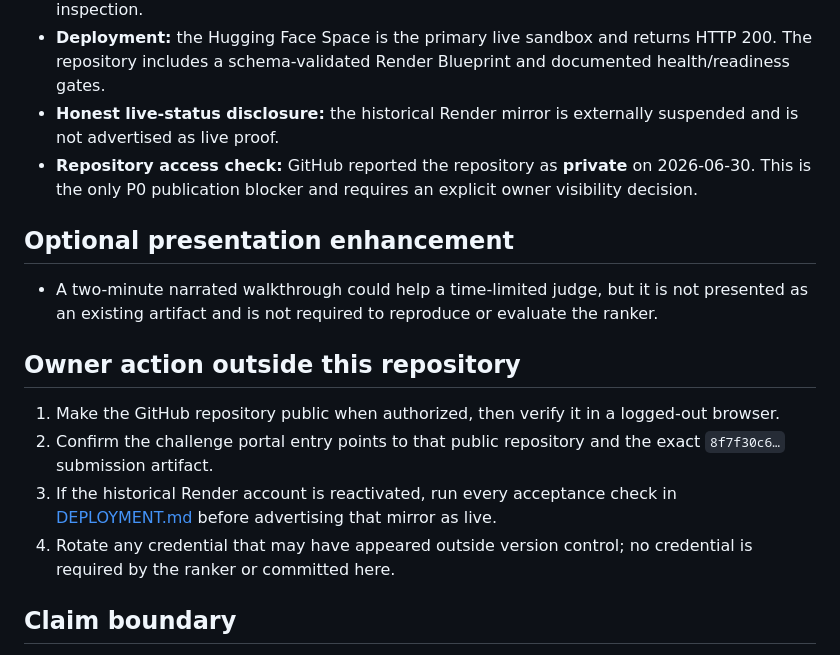
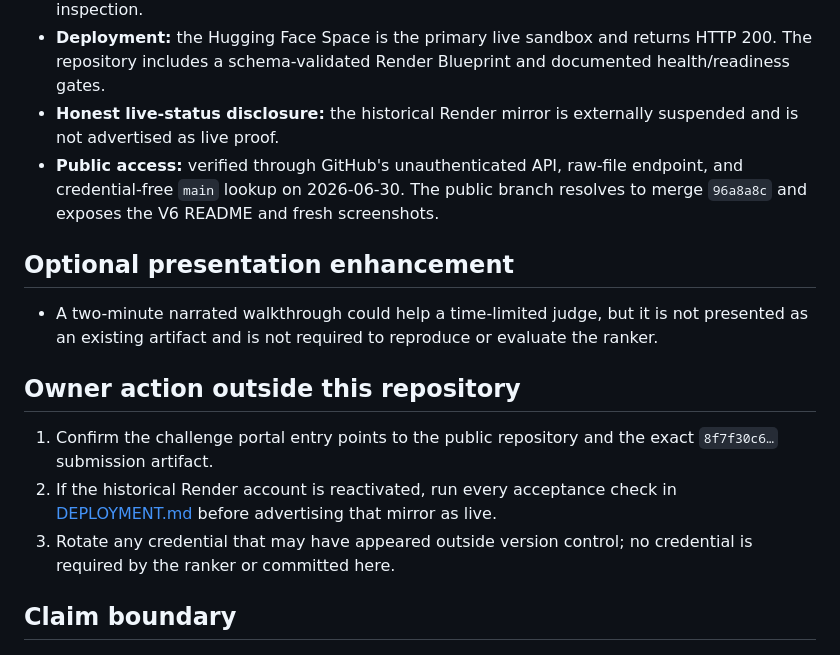
Before and after one commit to bansalbhunesh/redrob-hirefit-ranker, a Markdown page: docs/SUBMISSION_CHECKLIST.md, the part around the change. GitHub-like rendering.

```diff
--- a/docs/SUBMISSION_CHECKLIST.md
+++ b/docs/SUBMISSION_CHECKLIST.md
@@ -15,7 +15,7 @@ Everything controllable in the repository is verified here. “Owner action” m
 - **Fresh visual proof:** desktop and 390-pixel mobile screenshots were rendered from the current V6 API on 2026-06-30; the responsive pipeline and detail drawer were tightened after inspection.
 - **Deployment:** the Hugging Face Space is the primary live sandbox and returns HTTP 200. The repository includes a schema-validated Render Blueprint and documented health/readiness gates.
 - **Honest live-status disclosure:** the historical Render mirror is externally suspended and is not advertised as live proof.
-- **Repository access check:** GitHub reported the repository as **private** on 2026-06-30. This is the only P0 publication blocker and requires an explicit owner visibility decision.
+- **Public access:** verified through GitHub's unauthenticated API, raw-file endpoint, and credential-free `main` lookup on 2026-06-30. The public branch resolves to merge `96a8a8c` and exposes the V6 README and fresh screenshots.
 
 ## Optional presentation enhancement
 
@@ -23,10 +23,9 @@ Everything controllable in the repository is verified here. “Owner action” m
 
 ## Owner action outside this repository
 
-1. Make the GitHub repository public when authorized, then verify it in a logged-out browser.
-2. Confirm the challenge portal entry points to that public repository and the exact `8f7f30c6…` submission artifact.
-3. If the historical Render account is reactivated, run every acceptance check in [DEPLOYMENT.md](DEPLOYMENT.md) before advertising that mirror as live.
-4. Rotate any credential that may have appeared outside version control; no credential is required by the ranker or committed here.
+1. Confirm the challenge portal entry points to the public repository and the exact `8f7f30c6…` submission artifact.
+2. If the historical Render account is reactivated, run every acceptance check in [DEPLOYMENT.md](DEPLOYMENT.md) before advertising that mirror as live.
+3. Rotate any credential that may have appeared outside version control; no credential is required by the ranker or committed here.
 
 ## Claim boundary
 
```
Also changed, not shown: docs/RELEASE_AUDIT_2026-06-30.md (+3 -2 lines).
